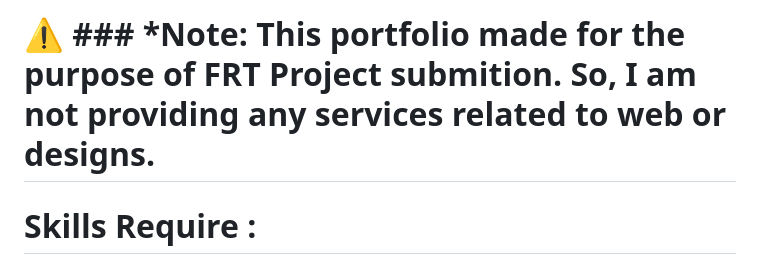
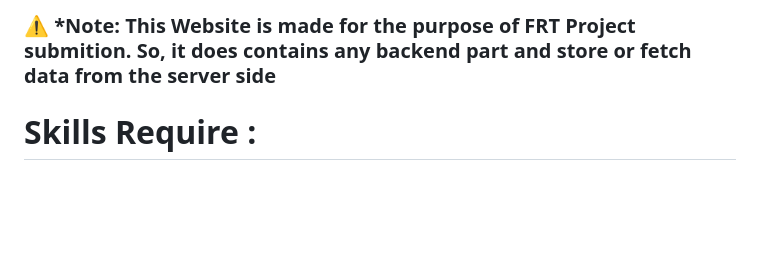
Before and after one commit to Acrto3Hil3/FRT-GYM-Project, a Markdown page: README.md, the part around the change. Drawn GitHub-style; blank space fills up the shorter version.

```diff
--- a/README.md
+++ b/README.md
@@ -1,4 +1,4 @@
-# ⚠️ ### *Note: This portfolio made for the purpose of FRT Project submition. So, I am not providing any services related to web or designs.
+### ⚠️ *Note: This Website is made for the purpose of FRT Project submition. So, it does contains any backend part and store or fetch data from the server side
 
 # Skills Require :
 1.HTML : HTML is first step to create any web project.
```
